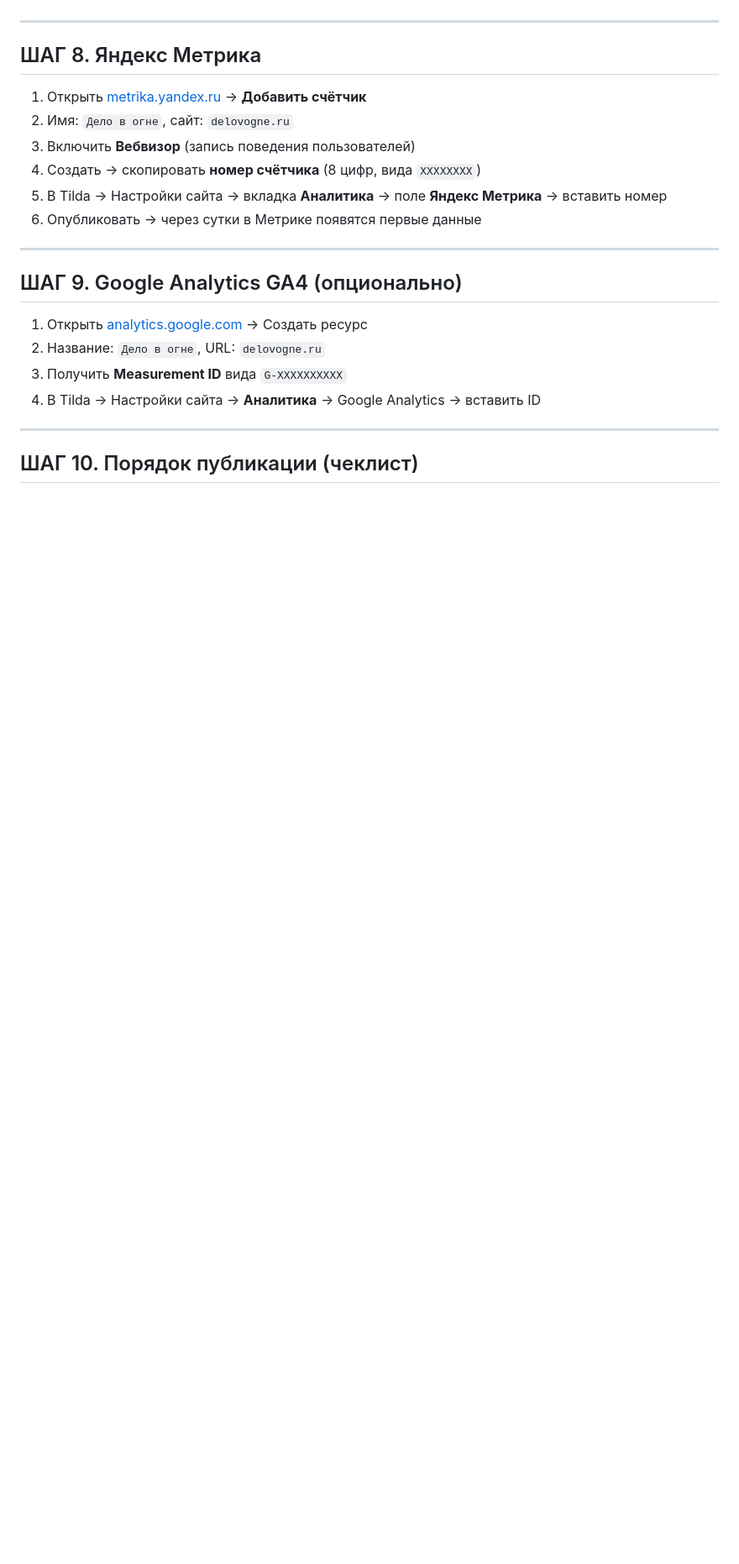
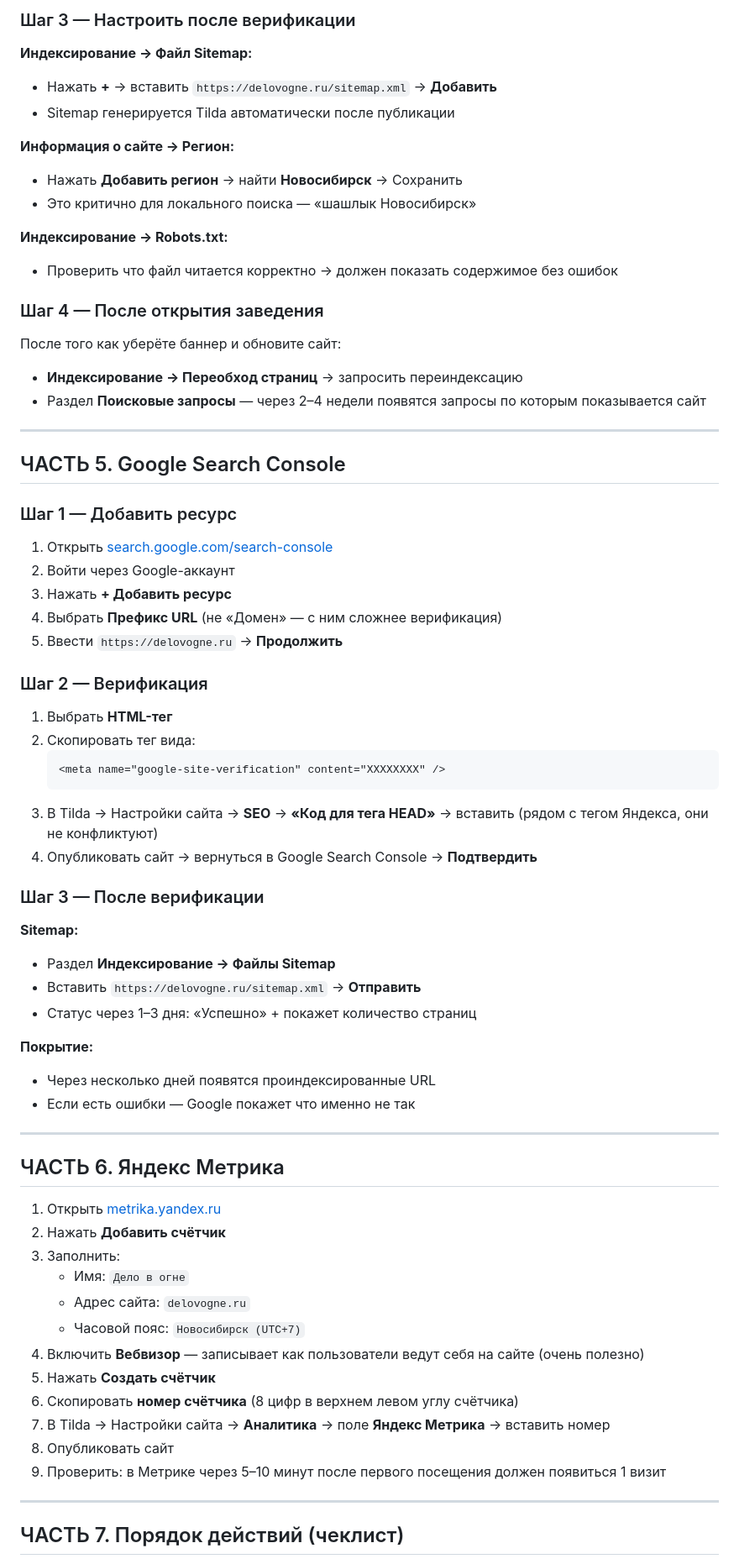
Before and after one commit to kus54/kus54, a Markdown page: delo-v-ogne/TILDA_SEO_SETUP.md, the part around one of its changes. Shown at 84% size. Rendered like a GitHub page; blank space fills up the shorter version.

````diff
--- a/delo-v-ogne/TILDA_SEO_SETUP.md
+++ b/delo-v-ogne/TILDA_SEO_SETUP.md
@@ -177,25 +198,73 @@ Sitemap: https://delovogne.ru/sitemap.xml
+### Шаг 3 — Настроить после верификации
+
+**Индексирование → Файл Sitemap:**
+- Нажать **+** → вставить `https://delovogne.ru/sitemap.xml` → **Добавить**
+- Sitemap генерируется Tilda автоматически после публикации
+
+**Информация о сайте → Регион:**
+- Нажать **Добавить регион** → найти **Новосибирск** → Сохранить
+- Это критично для локального поиска — «шашлык Новосибирск»
+
+**Индексирование → Robots.txt:**
+- Проверить что файл читается корректно → должен показать содержимое без ошибок
+
+### Шаг 4 — После открытия заведения
+
+После того как уберёте баннер и обновите сайт:
+- **Индексирование → Переобход страниц** → запросить переиндексацию
+- Раздел **Поисковые запросы** — через 2–4 недели появятся запросы по которым показывается сайт
 
 ---
 
-## ШАГ 8. Яндекс Метрика
+## ЧАСТЬ 5. Google Search Console
 
-1. Открыть [metrika.yandex.ru](https://metrika.yandex.ru) → **Добавить счётчик**
-2. Имя: `Дело в огне`, сайт: `delovogne.ru`
-3. Включить **Вебвизор** (запись поведения пользователей)
-4. Создать → скопировать **номер счётчика** (8 цифр, вида `XXXXXXXX`)
-5. В Tilda → Настройки сайта → вкладка **Аналитика** → поле **Яндекс Метрика** → вставить номер
-6. Опубликовать → через сутки в Метрике появятся первые данные
+### Шаг 1 — Добавить ресурс
+
+1. Открыть [search.google.com/search-console](https://search.google.com/search-console)
+2. Войти через Google-аккаунт
+3. Нажать **+ Добавить ресурс**
+4. Выбрать **Префикс URL** (не «Домен» — с ним сложнее верификация)
+5. Ввести `https://delovogne.ru` → **Продолжить**
+
+### Шаг 2 — Верификация
+
+1. Выбрать **HTML-тег**
+2. Скопировать тег вида:
+   ```html
+   <meta name="google-site-verification" content="XXXXXXXX" />
+   ```
+3. В Tilda → Настройки сайта → **SEO** → **«Код для тега HEAD»** → вставить (рядом с тегом Яндекса, они не конфликтуют)
+4. Опубликовать сайт → вернуться в Google Search Console → **Подтвердить**
+
+### Шаг 3 — После верификации
+
+**Sitemap:**
+- Раздел **Индексирование → Файлы Sitemap**
+- Вставить `https://delovogne.ru/sitemap.xml` → **Отправить**
+- Статус через 1–3 дня: «Успешно» + покажет количество страниц
+
+**Покрытие:**
+- Через несколько дней появятся проиндексированные URL
+- Если есть ошибки — Google покажет что именно не так
 
 ---
 
-## ШАГ 9. Google Analytics GA4 (опционально)
+## ЧАСТЬ 6. Яндекс Метрика
 
-1. Открыть [analytics.google.com](https://analytics.google.com) → Создать ресурс
-2. Название: `Дело в огне`, URL: `delovogne.ru`
-3. Получить **Measurement ID** вида `G-XXXXXXXXXX`
-4. В Tilda → Настройки сайта → **Аналитика** → Google Analytics → вставить ID
+1. Открыть [metrika.yandex.ru](https://metrika.yandex.ru)
+2. Нажать **Добавить счётчик**
+3. Заполнить:
+   - Имя: `Дело в огне`
+   - Адрес сайта: `delovogne.ru`
+   - Часовой пояс: `Новосибирск (UTC+7)`
+4. Включить **Вебвизор** — записывает как пользователи ведут себя на сайте (очень полезно)
+5. Нажать **Создать счётчик**
+6. Скопировать **номер счётчика** (8 цифр в верхнем левом углу счётчика)
+7. В Tilda → Настройки сайта → **Аналитика** → поле **Яндекс Метрика** → вставить номер
+8. Опубликовать сайт
+9. Проверить: в Метрике через 5–10 минут после первого посещения должен появиться 1 визит
 
 ---
 
-## ШАГ 10. Порядок публикации (чеклист)
+## ЧАСТЬ 7. Порядок действий (чеклист)
 
````
Also changed, not shown: other parts of delo-v-ogne/TILDA_SEO_SETUP.md (+169 -141 lines).
